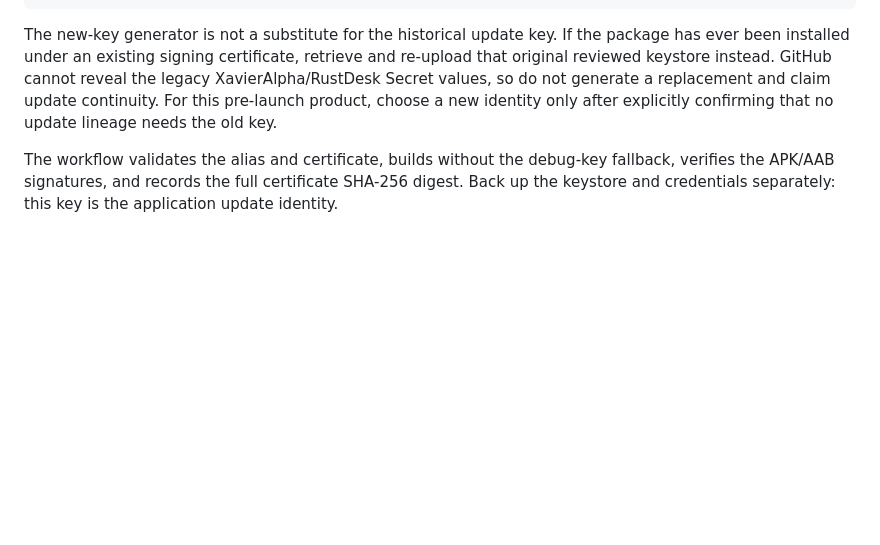
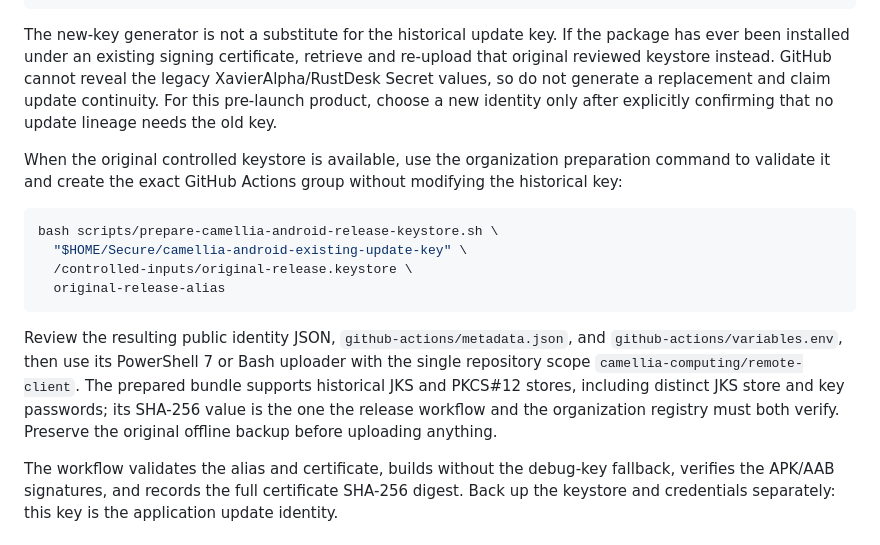
Before and after one commit to camellia-computing/remote-client, a Markdown page: docs/release-signing.md, the part around the change. Drawn GitHub-style; blank space fills up the shorter version.

Commit message:
docs(signing): document existing Android update keys
Reviewed and approved independently. Documents the organization bundle workflow for a historical Android update key.

````diff
--- a/docs/release-signing.md
+++ b/docs/release-signing.md
@@ -215,6 +215,25 @@ replacement and claim update continuity. For this pre-launch product, choose a
 new identity only after explicitly confirming that no update lineage needs the
 old key.
 
+When the original controlled keystore is available, use the organization
+preparation command to validate it and create the exact GitHub Actions group
+without modifying the historical key:
+
+```bash
+bash scripts/prepare-camellia-android-release-keystore.sh \
+  "$HOME/Secure/camellia-android-existing-update-key" \
+  /controlled-inputs/original-release.keystore \
+  original-release-alias
+```
+
+Review the resulting public identity JSON, `github-actions/metadata.json`, and
+`github-actions/variables.env`, then use its PowerShell 7 or Bash uploader with
+the single repository scope `camellia-computing/remote-client`. The prepared
+bundle supports historical JKS and PKCS#12 stores, including distinct JKS store
+and key passwords; its SHA-256 value is the one the release workflow and the
+organization registry must both verify. Preserve the original offline backup
+before uploading anything.
+
 The workflow validates the alias and certificate, builds without the debug-key
 fallback, verifies the APK/AAB signatures, and records the full certificate
 SHA-256 digest. Back up the keystore and credentials separately: this key is the
````
